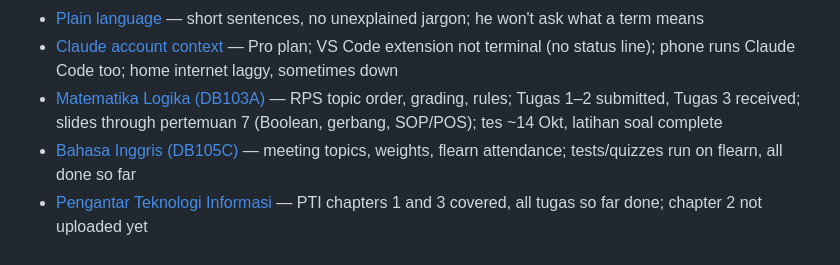
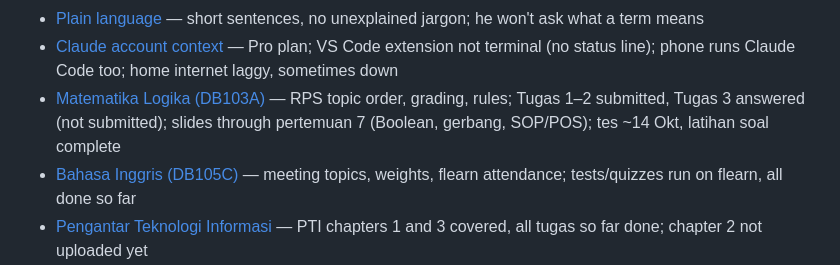
Before and after one commit to Slicon123/JARVIS, a Markdown page: memory/MEMORY.md, the part around the change. GitHub-like rendering.

```diff
--- a/memory/MEMORY.md
+++ b/memory/MEMORY.md
@@ -16,7 +16,7 @@
 - [Dompet Bryan](reference-expense-tracker.md) — his expense-tracker artifact: wallets, tx per month in its db; how to read spending; offline changes can wait on his phone
 - [Plain language](feedback-plain-language-explanations.md) — short sentences, no unexplained jargon; he won't ask what a term means
 - [Claude account context](user-claude-account-context.md) — Pro plan; VS Code extension not terminal (no status line); phone runs Claude Code too; home internet laggy, sometimes down
-- [Matematika Logika (DB103A)](project-matematika-logika-db103a.md) — RPS topic order, grading, rules; Tugas 1–2 submitted, Tugas 3 received; slides through pertemuan 7 (Boolean, gerbang, SOP/POS); tes ~14 Okt, latihan soal complete
+- [Matematika Logika (DB103A)](project-matematika-logika-db103a.md) — RPS topic order, grading, rules; Tugas 1–2 submitted, Tugas 3 answered (not submitted); slides through pertemuan 7 (Boolean, gerbang, SOP/POS); tes ~14 Okt, latihan soal complete
 - [Bahasa Inggris (DB105C)](project-bahasa-inggris-db105c.md) — meeting topics, weights, flearn attendance; tests/quizzes run on flearn, all done so far
 - [Pengantar Teknologi Informasi](project-pengantar-teknologi-informasi.md) — PTI chapters 1 and 3 covered, all tugas so far done; chapter 2 not uploaded yet
 - [Tugas PMB — badan usaha](project-pmb-tugas-badan-usaha.md) — T2–T4 sudah dikumpulkan 29 Sep 2026 (1 PDF gabungan + 1 PPT), final di Kuliah\...\Tugas 2-4 Badan Usaha\Final; tunggu nilai dosen
```
Also changed, not shown: memory/project-matematika-logika-db103a.md (+1 -1 lines).
